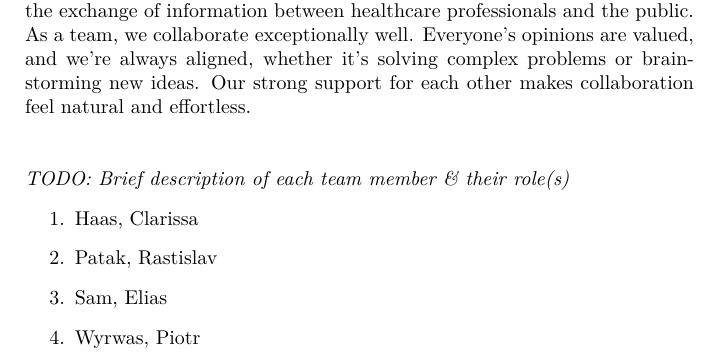
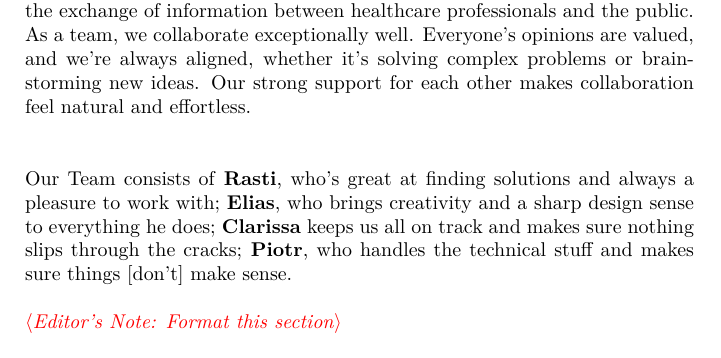
Before and after one commit to Medaware-org/stact-docs, a LaTeX document (stact.tex, which reads common.tex, pages/team.tex): part of page 2 of 4, cut so that both start at the same text. Compiled offline with XeLaTeX.

Commit message:
Expand the [draft of the] team section

```diff
--- a/common.tex
+++ b/common.tex
@@ -32,3 +32,7 @@
 		\input{#1}
 	\end{xvc}
 }
+
+\newcommand{\xnote}[1]{
+	\textcolor{red}{$\langle$\textit{Editor's Note: #1}$\rangle$}
+}
--- a/pages/team.tex
+++ b/pages/team.tex
@@ -5,11 +5,10 @@ We strive to crete a seamless, user-friendly solution focused on improving the m
 information between healthcare professionals and the public. As a team, we collaborate exceptionally well. Everyone's
 opinions are valued, and we're always aligned, whether it's solving complex problems or brainstorming new ideas.
 Our strong support for each other makes collaboration feel natural and effortless.\\[2\baselineskip]
-\textit{TODO: Brief description of each team member \& their role(s)}
-\begin{enumerate}
-	\item Haas, Clarissa
-	\item Patak, Rastislav
-	\item Sam, Elias
-	\item Wyrwas, Piotr
-\end{enumerate}
+Our Team consists of
+\textbf{Rasti}, who's great at finding solutions and always a pleasure to work with;
+\textbf{Elias}, who brings creativity and a sharp design sense to everything he does;
+\textbf{Clarissa} keeps us all on track and makes sure nothing slips through the cracks;
+\textbf{Piotr}, who handles the technical stuff and makes sure things [don't] make sense. \\[\baselineskip]
+\xnote{Format this section}
 \vspace*{\fill}
```
Also changed, not shown: stact.pdf, 1 other file.
